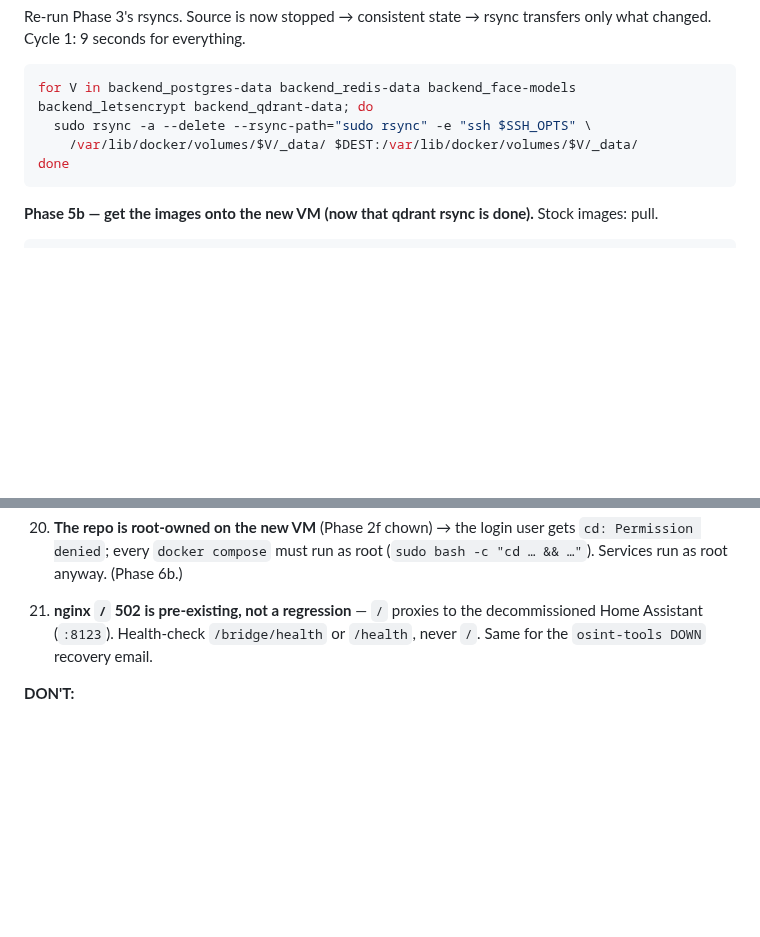
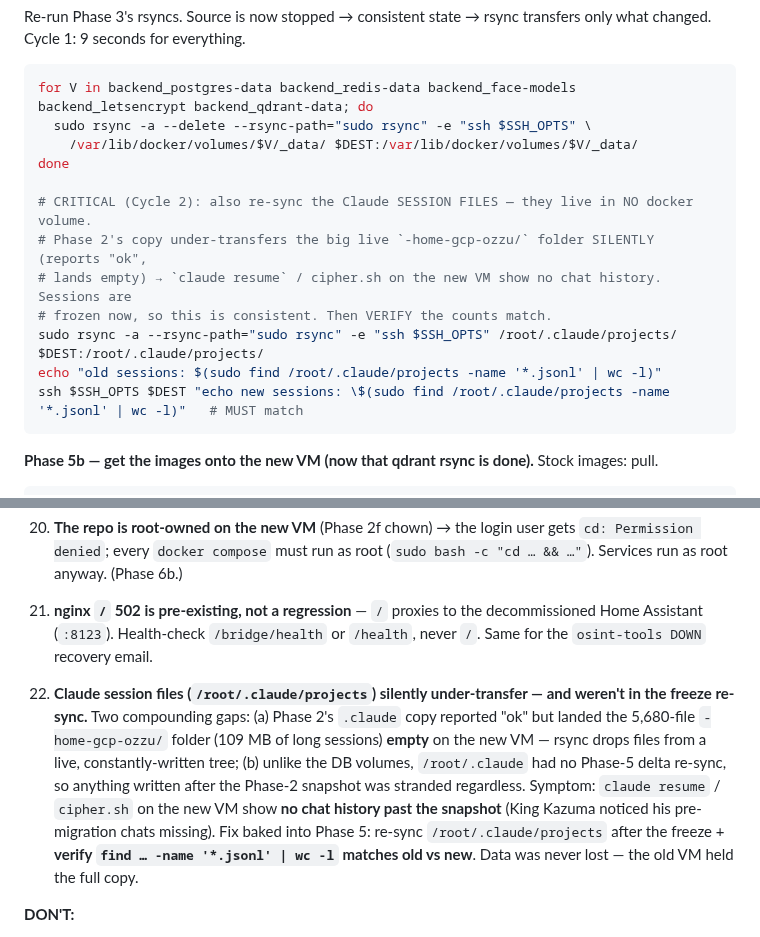
Before and after one commit to ozzuworld/ozzu, a Markdown page: MIGRATION.md, 2 parts joined by grey strips. GitHub-like rendering; blank space fills up the shorter version.

Commit message:
docs(migration): add session-file (/root/.claude) gap to Phase 5 + lesson #22 (dir_1782482471456)
Cycle 2 stranded the 5,680-file -home-gcp-ozzu session folder on the old VM
(claude resume / cipher.sh showed no history on the new VM). Root cause: (a)
Phase 2's .claude copy silently under-transfers the big live session tree;
(b) /root/.claude was never in the Phase 5 freeze delta-sync like the DB
volumes are. Fix: re-sync /root/.claude/projects in Phase 5 + verify jsonl
counts match old vs new.

Co-Authored-By: Claude Opus 4.8 (1M context) <noreply@anthropic.com>

````diff
--- a/MIGRATION.md
+++ b/MIGRATION.md
@@ -326,6 +326,14 @@ for V in backend_postgres-data backend_redis-data backend_face-models backend_le
   sudo rsync -a --delete --rsync-path="sudo rsync" -e "ssh $SSH_OPTS" \
     /var/lib/docker/volumes/$V/_data/ $DEST:/var/lib/docker/volumes/$V/_data/
 done
+
+# CRITICAL (Cycle 2): also re-sync the Claude SESSION FILES — they live in NO docker volume.
+# Phase 2's copy under-transfers the big live `-home-gcp-ozzu/` folder SILENTLY (reports "ok",
+# lands empty) → `claude resume` / cipher.sh on the new VM show no chat history. Sessions are
+# frozen now, so this is consistent. Then VERIFY the counts match.
+sudo rsync -a --rsync-path="sudo rsync" -e "ssh $SSH_OPTS" /root/.claude/projects/ $DEST:/root/.claude/projects/
+echo "old sessions: $(sudo find /root/.claude/projects -name '*.jsonl' | wc -l)"
+ssh $SSH_OPTS $DEST "echo new sessions: \$(sudo find /root/.claude/projects -name '*.jsonl' | wc -l)"   # MUST match
 ```
 
 **Phase 5b — get the images onto the new VM (now that qdrant rsync is done).** Stock images: pull.
@@ -546,6 +554,8 @@ Old project sits idle until free credits expire (Google auto-suspends).
 
 21. **nginx `/` 502 is pre-existing, not a regression** — `/` proxies to the decommissioned Home Assistant (`:8123`). Health-check `/bridge/health` or `/health`, never `/`. Same for the `osint-tools DOWN` recovery email.
 
+22. **Claude session files (`/root/.claude/projects`) silently under-transfer — and weren't in the freeze re-sync.** Two compounding gaps: (a) Phase 2's `.claude` copy reported "ok" but landed the 5,680-file `-home-gcp-ozzu/` folder (109 MB of long sessions) **empty** on the new VM — rsync drops files from a live, constantly-written tree; (b) unlike the DB volumes, `/root/.claude` had no Phase-5 delta re-sync, so anything written after the Phase-2 snapshot was stranded regardless. Symptom: `claude resume` / `cipher.sh` on the new VM show **no chat history past the snapshot** (King Kazuma noticed his pre-migration chats missing). Fix baked into Phase 5: re-sync `/root/.claude/projects` after the freeze + **verify `find … -name '*.jsonl' | wc -l` matches old vs new**. Data was never lost — the old VM held the full copy.
+
 **DON'T:**
 - Don't paste private SSH keys in chat. Use `gcloud compute ssh --command` to inject pubkeys instead. (Cycle 1: King Kazuma pasted `~/.ssh/google_compute_engine` private key into transcript — rotated post-migration.)
 - Don't commit secrets to git-tracked files. Cloudflare token lives in `/root/.ssh/cloudflare_token` (600 perms), never in MIGRATION.md.
````
